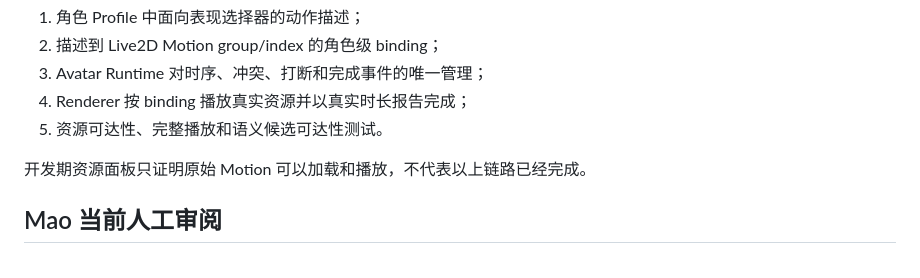
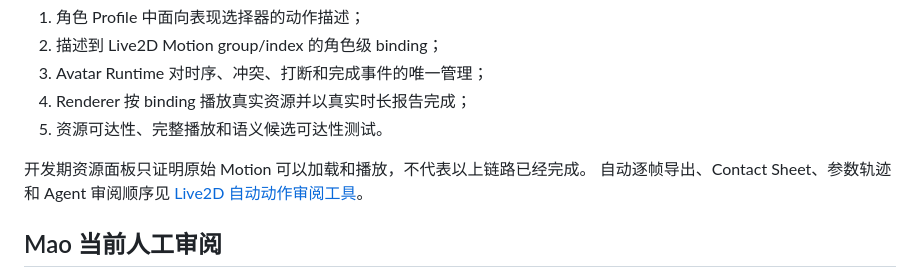
Before and after one commit to uc83824985/DesktopChar, a Markdown page: docs/action-catalog.md, the part around the change. Drawn GitHub-style.

```diff
--- a/docs/action-catalog.md
+++ b/docs/action-catalog.md
@@ -12,6 +12,8 @@ Live2D `model3.json` 中的 Motion group、index 和文件名只是 Renderer 资
 5. 资源可达性、完整播放和语义候选可达性测试。
 
 开发期资源面板只证明原始 Motion 可以加载和播放，不代表以上链路已经完成。
+自动逐帧导出、Contact Sheet、参数轨迹和 Agent 审阅顺序见
+[Live2D 自动动作审阅工具](motion-audit.md)。
 
 ## Mao 当前人工审阅
 
```
Also changed, not shown: README.md (+1 -0 lines), docs/motion-audit.md (added, +128 -0 lines).
